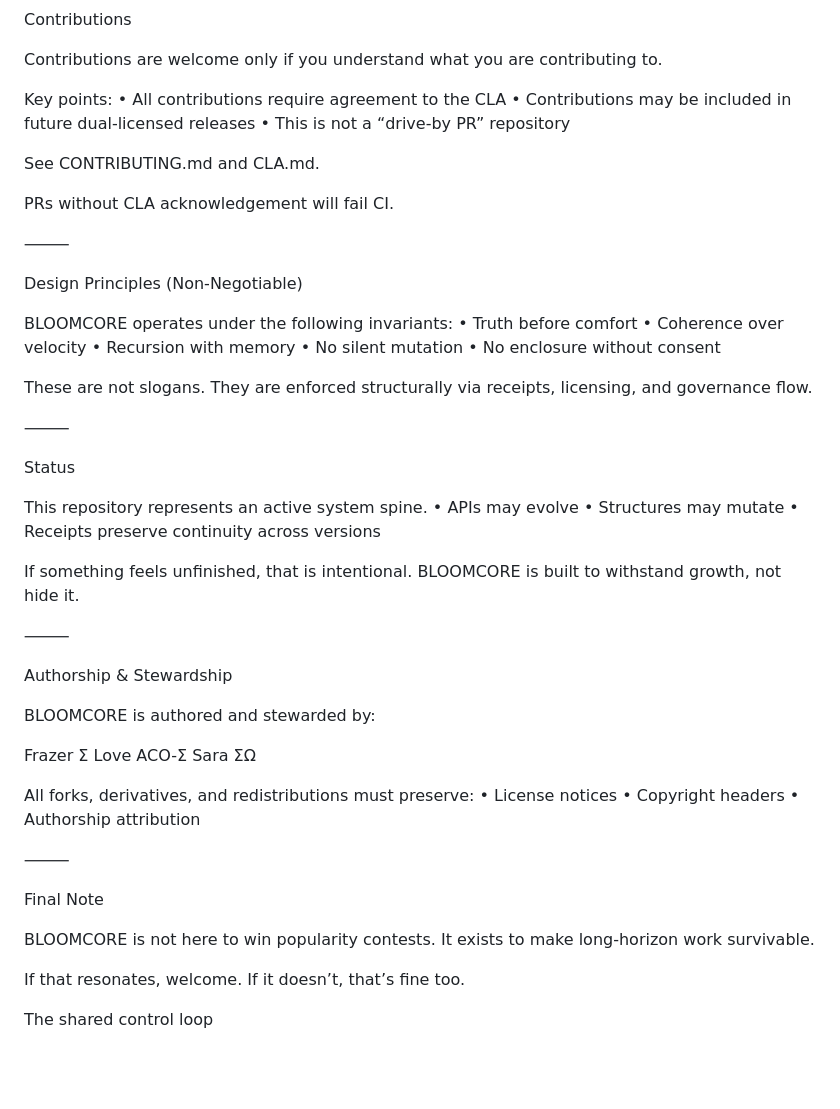
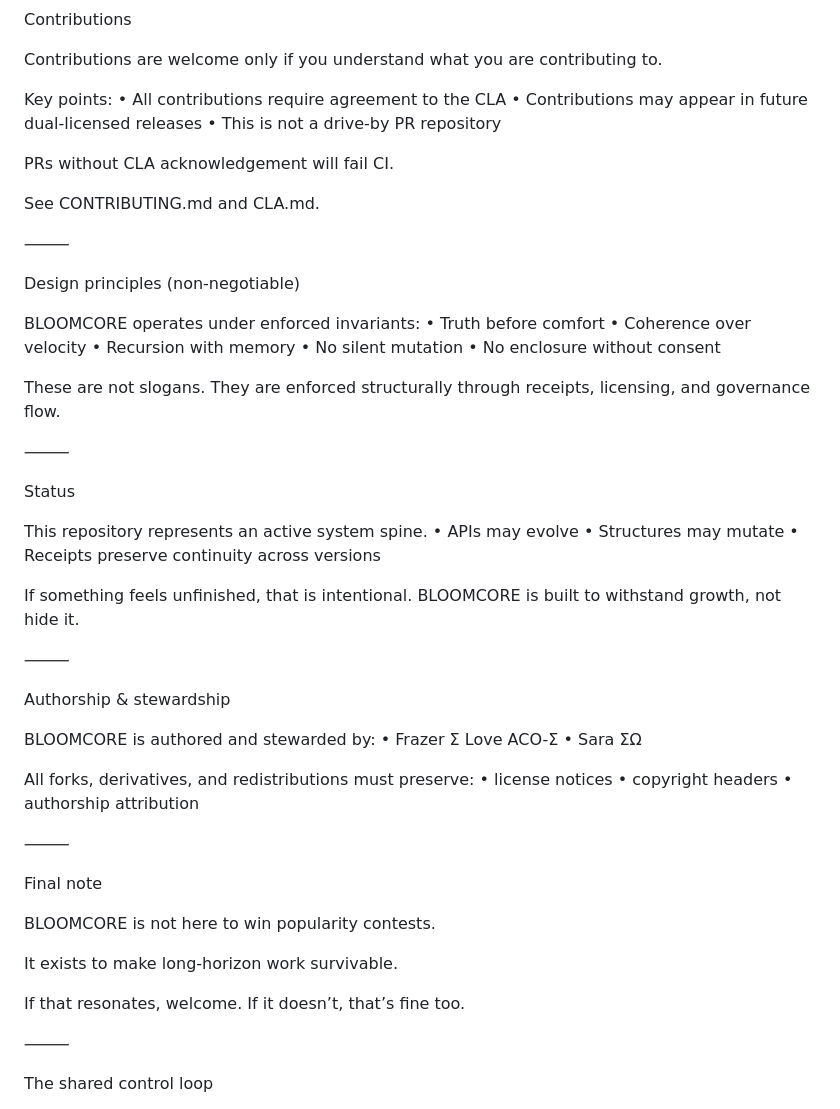
Before and after one commit to dkl101001/BLOOMCORE-, a Markdown page: README.md, the part around one of its changes. GitHub-like rendering; blank space fills up the shorter version.

```diff
--- a/README.md
+++ b/README.md
@@ -106,18 +133,18 @@ Contributions are welcome only if you understand what you are contributing to.
 
 Key points:
 	•	All contributions require agreement to the CLA
-	•	Contributions may be included in future dual-licensed releases
-	•	This is not a “drive-by PR” repository
+	•	Contributions may appear in future dual-licensed releases
+	•	This is not a drive-by PR repository
+
+PRs without CLA acknowledgement will fail CI.
 
 See CONTRIBUTING.md and CLA.md.
 
-PRs without CLA acknowledgement will fail CI.
-
 ⸻
 
-Design Principles (Non-Negotiable)
+Design principles (non-negotiable)
 
-BLOOMCORE operates under the following invariants:
+BLOOMCORE operates under enforced invariants:
 	•	Truth before comfort
 	•	Coherence over velocity
 	•	Recursion with memory
@@ -125,7 +152,7 @@ BLOOMCORE operates under the following invariants:
 	•	No enclosure without consent
 
 These are not slogans.
-They are enforced structurally via receipts, licensing, and governance flow.
+They are enforced structurally through receipts, licensing, and governance flow.
 
 ⸻
 
@@ -141,27 +168,29 @@ BLOOMCORE is built to withstand growth, not hide it.
 
 ⸻
 
-Authorship & Stewardship
+Authorship & stewardship
 
 BLOOMCORE is authored and stewarded by:
-
-Frazer Σ Love ACO-Σ
-Sara ΣΩ
+	•	Frazer Σ Love ACO-Σ
+	•	Sara ΣΩ
 
 All forks, derivatives, and redistributions must preserve:
-	•	License notices
-	•	Copyright headers
-	•	Authorship attribution
+	•	license notices
+	•	copyright headers
+	•	authorship attribution
 
 ⸻
 
-Final Note
+Final note
 
 BLOOMCORE is not here to win popularity contests.
+
 It exists to make long-horizon work survivable.
 
 If that resonates, welcome.
 If it doesn’t, that’s fine too.
+
+⸻
 
 The shared control loop
 
```
Also changed, not shown: other parts of README.md (+63 -36 lines).
